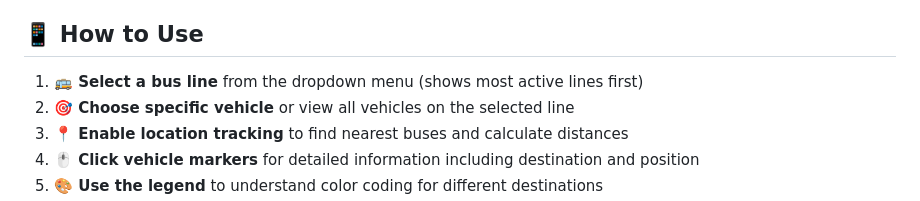
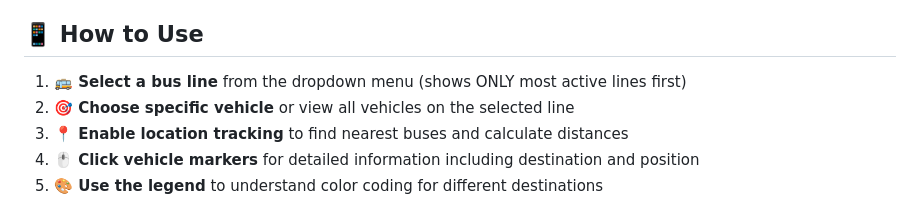
Before and after one commit to omah03/BVGSim, a Markdown page: README.md, the part around the change. GitHub-like rendering.

```diff
--- a/README.md
+++ b/README.md
@@ -91,7 +91,7 @@ The application is deployed and running live on Railway:
 
 ## 📱 How to Use
 
-1. **🚌 Select a bus line** from the dropdown menu (shows most active lines first)
+1. **🚌 Select a bus line** from the dropdown menu (shows ONLY most active lines first)
 2. **🎯 Choose specific vehicle** or view all vehicles on the selected line
 3. **📍 Enable location tracking** to find nearest buses and calculate distances
 4. **🖱️ Click vehicle markers** for detailed information including destination and position
```
